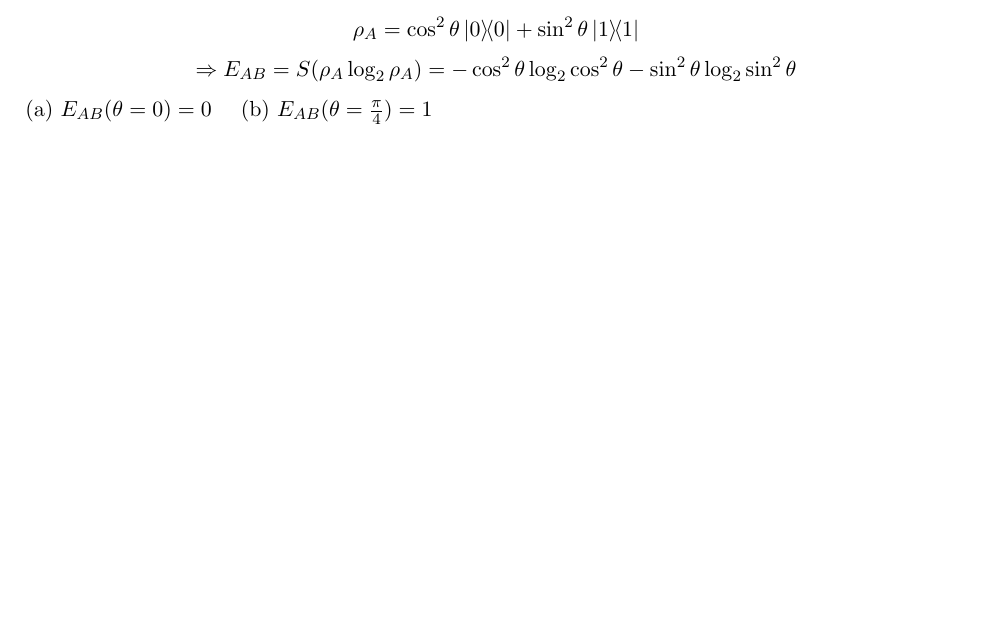
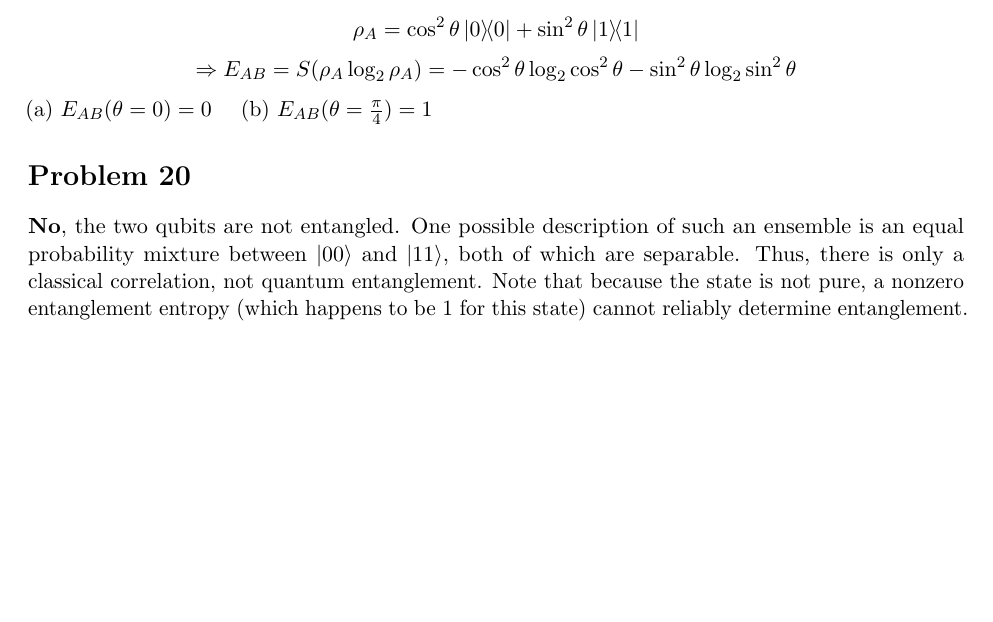
Before and after one commit to pingpingy1/qcn_exercises, a LaTeX document (set1.tex): part of page 5 of 5, cut so that both start at the same text, the shorter picture padded with empty space. Compiled offline with pdfLaTeX.

Commit message:
[Feat] Set 1 Problem 20

```diff
--- a/set1.tex
+++ b/set1.tex
@@ -279,4 +279,13 @@ The state is already in Schmidt form, as $\ket{0}$ and $\ket{1}$ are orthonormal
 (a) $E_{AB}(\theta=0) = 0$ \quad
 (b) $E_{AB}(\theta=\frac{\pi}{4}) = 1$
 
+\section*{Problem 20}
+\textbf{No}, the two qubits are not entangled.
+One possible description of such an ensemble is an equal probability mixture
+between $\ket{00}$ and $\ket{11}$, both of which are separable.
+Thus, there is only a classical correlation, not quantum entanglement.
+Note that because the state is not pure, a nonzero entanglement entropy
+(which happens to be 1 for this state) cannot reliably determine entanglement.
+
+
 \end{document}
```
Also changed, not shown: 1 other file.
